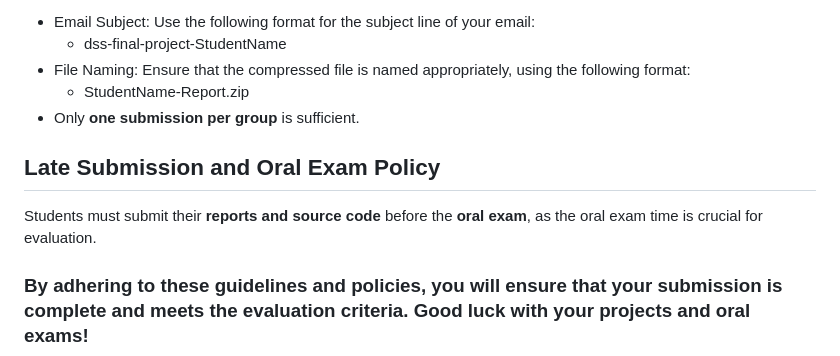
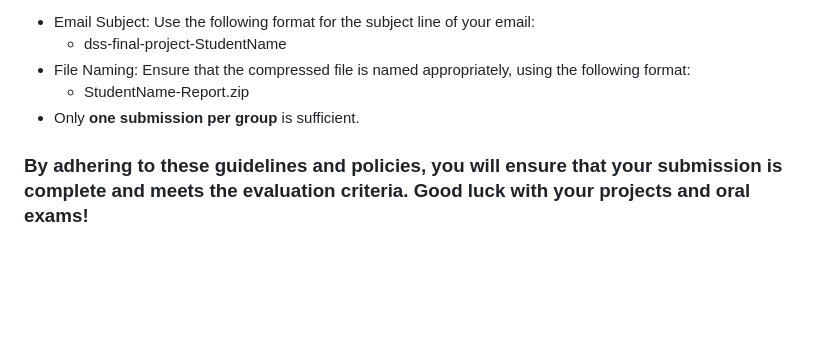
Before and after one commit to cllckn/decision-support-systems, a Markdown page: assignments/final-project.md, the part around the change. Rendered like a GitHub page; blank space fills up the shorter version.

Commit message:
Assignments

```diff
--- a/assignments/final-project.md
+++ b/assignments/final-project.md
@@ -127,8 +127,4 @@ Students are required to **compress** their report and source code into a **sing
    - StudentName-Report.zip
 * Only **one submission per group** is sufficient.
 
-## Late Submission and Oral Exam Policy
-Students must submit their **reports and source code** before the **oral exam**, as the oral exam time is crucial for evaluation.
-
-
 ### By adhering to these guidelines and policies, you will ensure that your submission is complete and meets the evaluation criteria. Good luck with your projects and oral exams!
```
